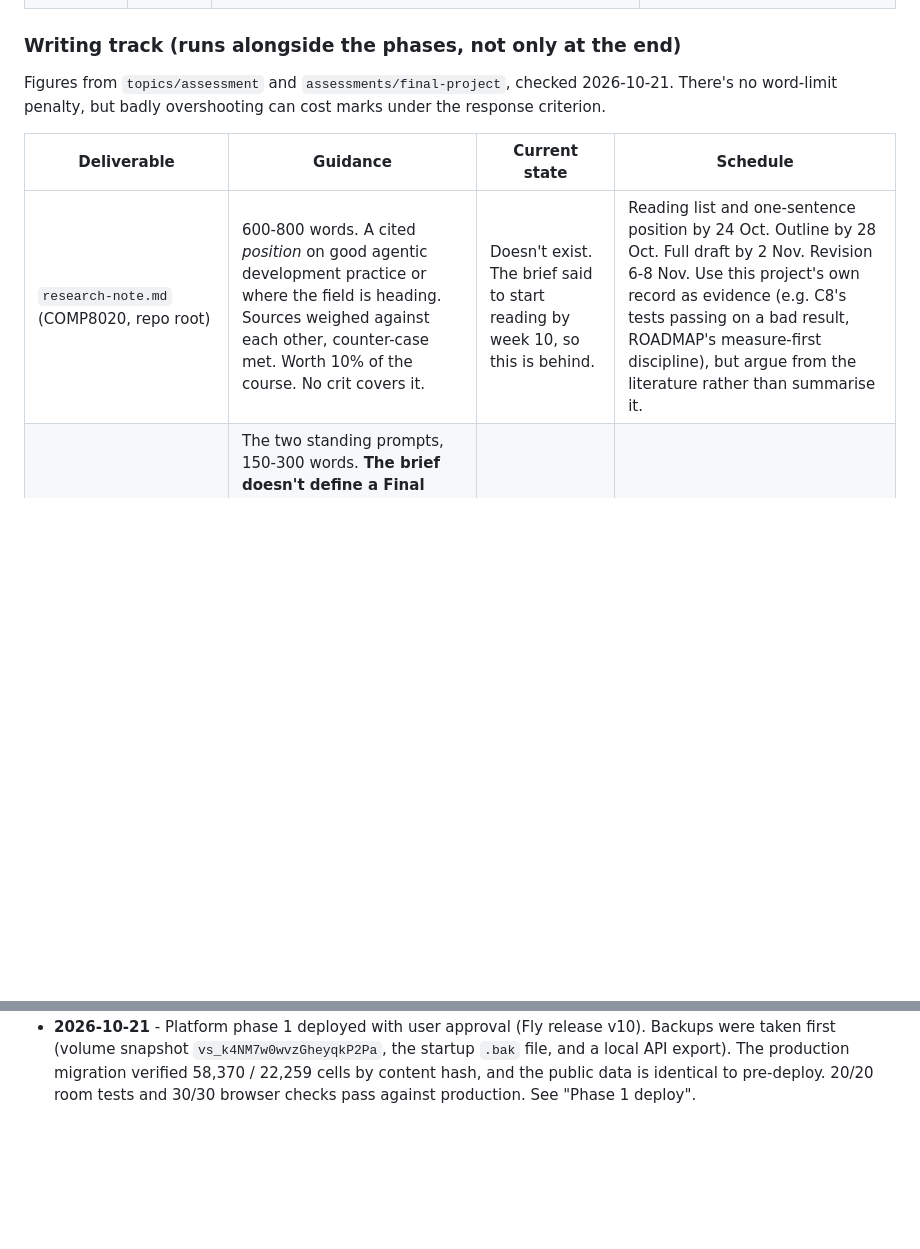
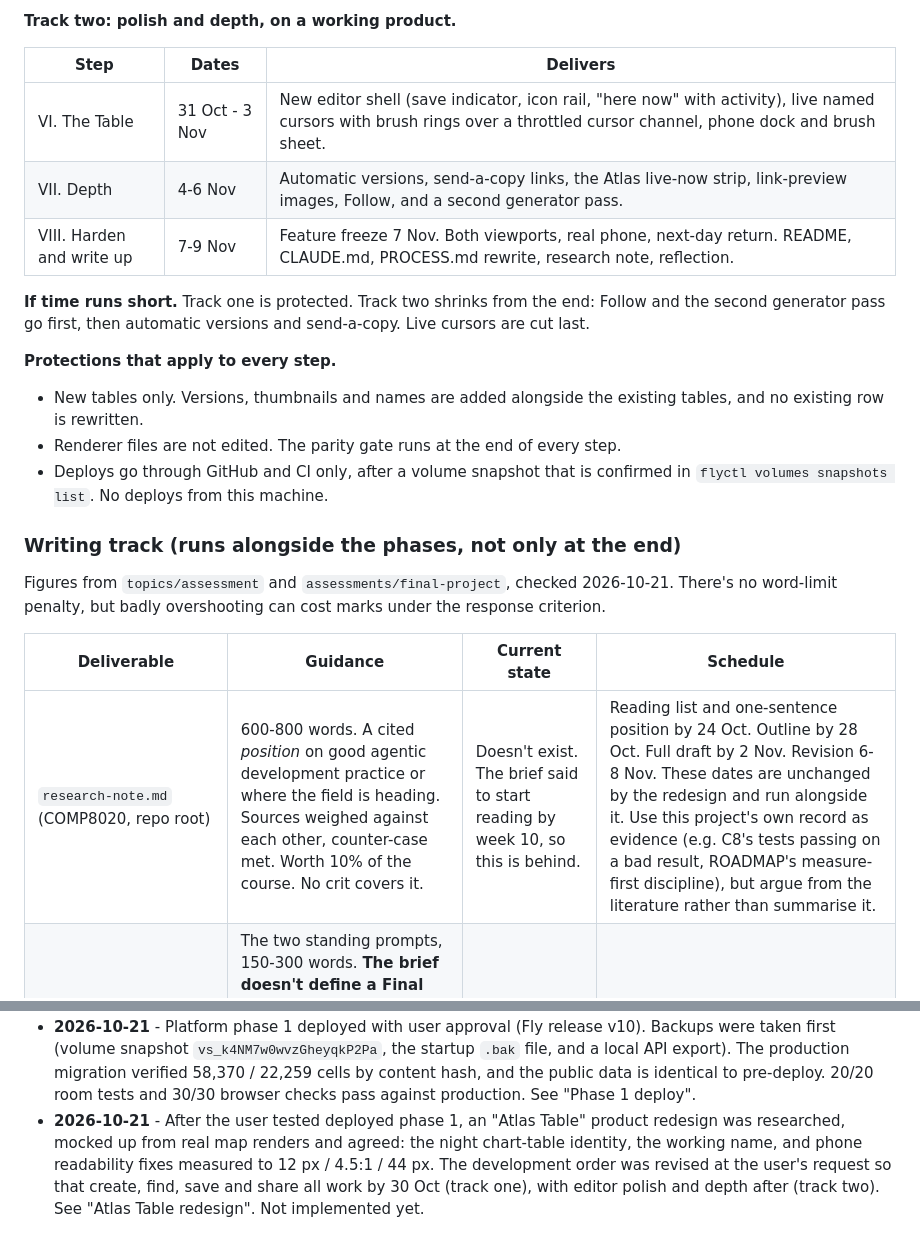
Before and after one commit to comp4020-agentic-coding-studio/comp4020-final-bobduke31, a Markdown page: ROADMAP.md, 2 parts joined by grey strips. Rendered like a GitHub page; blank space fills up the shorter version.

```diff
--- a/ROADMAP.md
+++ b/ROADMAP.md
@@ -1988,3 +2032,23 @@ browser test. Deploys still need the user's approval each time.
+**Track two: polish and depth, on a working product.**
+
+| Step | Dates | Delivers |
+|---|---|---|
+| VI. The Table | 31 Oct - 3 Nov | New editor shell (save indicator, icon rail, "here now" with activity), live named cursors with brush rings over a throttled cursor channel, phone dock and brush sheet. |
+| VII. Depth | 4-6 Nov | Automatic versions, send-a-copy links, the Atlas live-now strip, link-preview images, Follow, and a second generator pass. |
+| VIII. Harden and write up | 7-9 Nov | Feature freeze 7 Nov. Both viewports, real phone, next-day return. README, CLAUDE.md, PROCESS.md rewrite, research note, reflection. |
+
+**If time runs short.** Track one is protected. Track two shrinks from the
+end: Follow and the second generator pass go first, then automatic versions
+and send-a-copy. Live cursors are cut last.
+
+**Protections that apply to every step.**
+- New tables only. Versions, thumbnails and names are added alongside the
+  existing tables, and no existing row is rewritten.
+- Renderer files are not edited. The parity gate runs at the end of every
+  step.
+- Deploys go through GitHub and CI only, after a volume snapshot that is
+  confirmed in `flyctl volumes snapshots list`. No deploys from this
+  machine.
 
 ### Writing track (runs alongside the phases, not only at the end)
 
@@ -1994,7 +2058,7 @@ marks under the response criterion.
 
 | Deliverable | Guidance | Current state | Schedule |
 |---|---|---|---|
-| `research-note.md` (COMP8020, repo root) | 600-800 words. A cited *position* on good agentic development practice or where the field is heading. Sources weighed against each other, counter-case met. Worth 10% of the course. No crit covers it. | Doesn't exist. The brief said to start reading by week 10, so this is behind. | Reading list and one-sentence position by 24 Oct. Outline by 28 Oct. Full draft by 2 Nov. Revision 6-8 Nov. Use this project's own record as evidence (e.g. C8's tests passing on a bad result, ROADMAP's measure-first discipline), but argue from the literature rather than summarise it. |
+| `research-note.md` (COMP8020, repo root) | 600-800 words. A cited *position* on good agentic development practice or where the field is heading. Sources weighed against each other, counter-case met. Worth 10% of the course. No crit covers it. | Doesn't exist. The brief said to start reading by week 10, so this is behind. | Reading list and one-sentence position by 24 Oct. Outline by 28 Oct. Full draft by 2 Nov. Revision 6-8 Nov. These dates are unchanged by the redesign and run alongside it. Use this project's own record as evidence (e.g. C8's tests passing on a bad result, ROADMAP's measure-first discipline), but argue from the literature rather than summarise it. |
 | Final reflection, `reflections/final.md` | The two standing prompts, 150-300 words. **The brief doesn't define a Final reflection**: reflections are one per crit and the sweep reads only `crit-N.md`. Written as a user-requested addition, not a required file. | Doesn't exist. | Notes collected at each phase's end. Written 8 Nov. |
 | `PROCESS.md` | 900-1100 words, *rewritten* (not appended), covering brief → harness → workflow, stack and workflow trade-offs, and claims backed by commit links. | **6,778 words**, mostly per-crit history. | Plan the cut by 2 Nov (what moves to ROADMAP or reflections). Rewrite 7-8 Nov. |
 | `README.md` | 400-600 words. The argued definition of "good", influences, "not built" list. | 552 words, but it describes the single-map app. | Rewrite 7 Nov, once the loop is real. |
@@ -2569,3 +2633,10 @@ the "Product phases" section above.
   content hash, and the public data is identical to pre-deploy. 20/20 room
   tests and 30/30 browser checks pass against production. See "Phase 1
   deploy".
+- **2026-10-21** - After the user tested deployed phase 1, an "Atlas Table"
+  product redesign was researched, mocked up from real map renders and
+  agreed: the night chart-table identity, the working name, and phone
+  readability fixes measured to 12 px / 4.5:1 / 44 px. The development
+  order was revised at the user's request so that create, find, save and
+  share all work by 30 Oct (track one), with editor polish and depth after
+  (track two). See "Atlas Table redesign". Not implemented yet.
```
Also changed, not shown: other parts of ROADMAP.md (+48 -4 lines).
